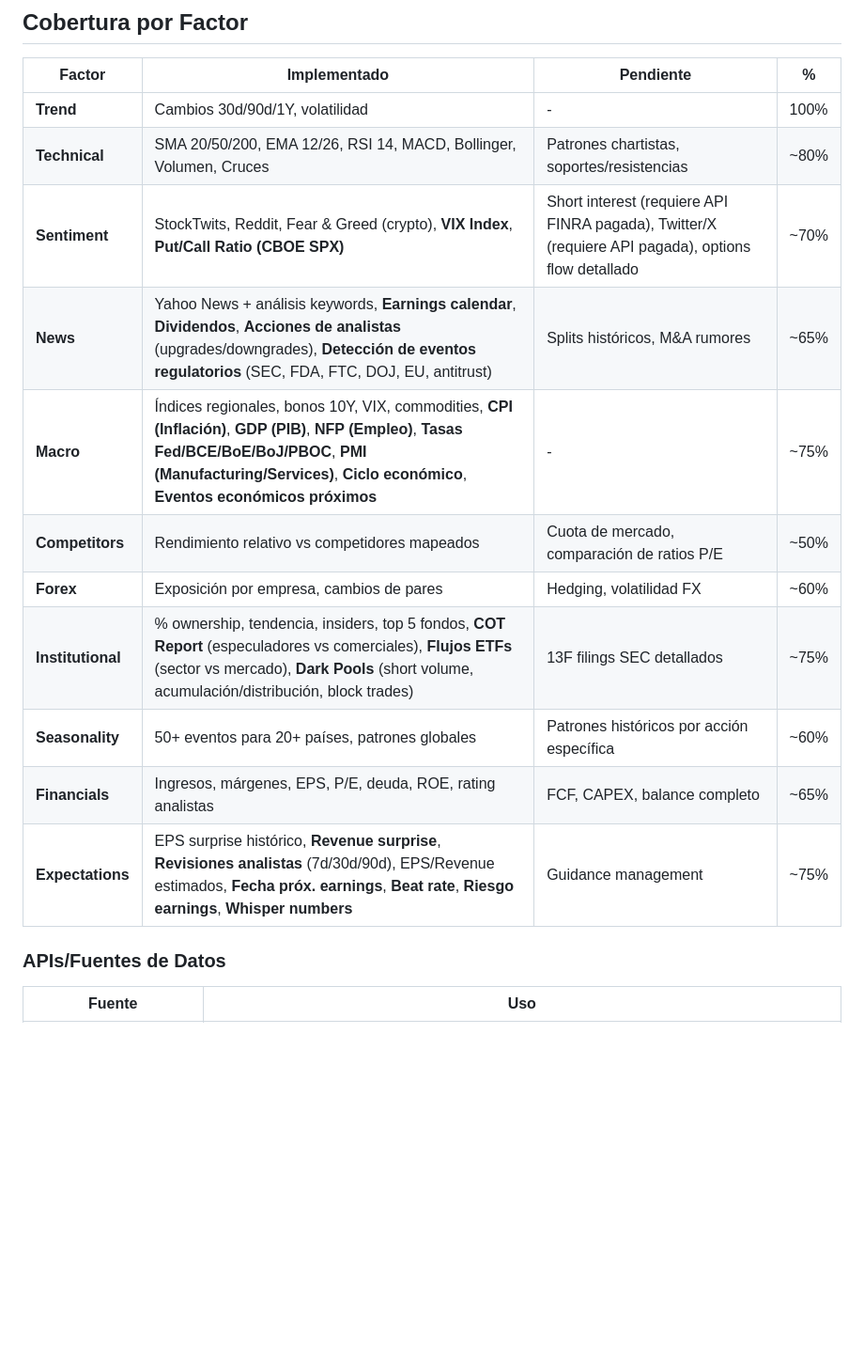
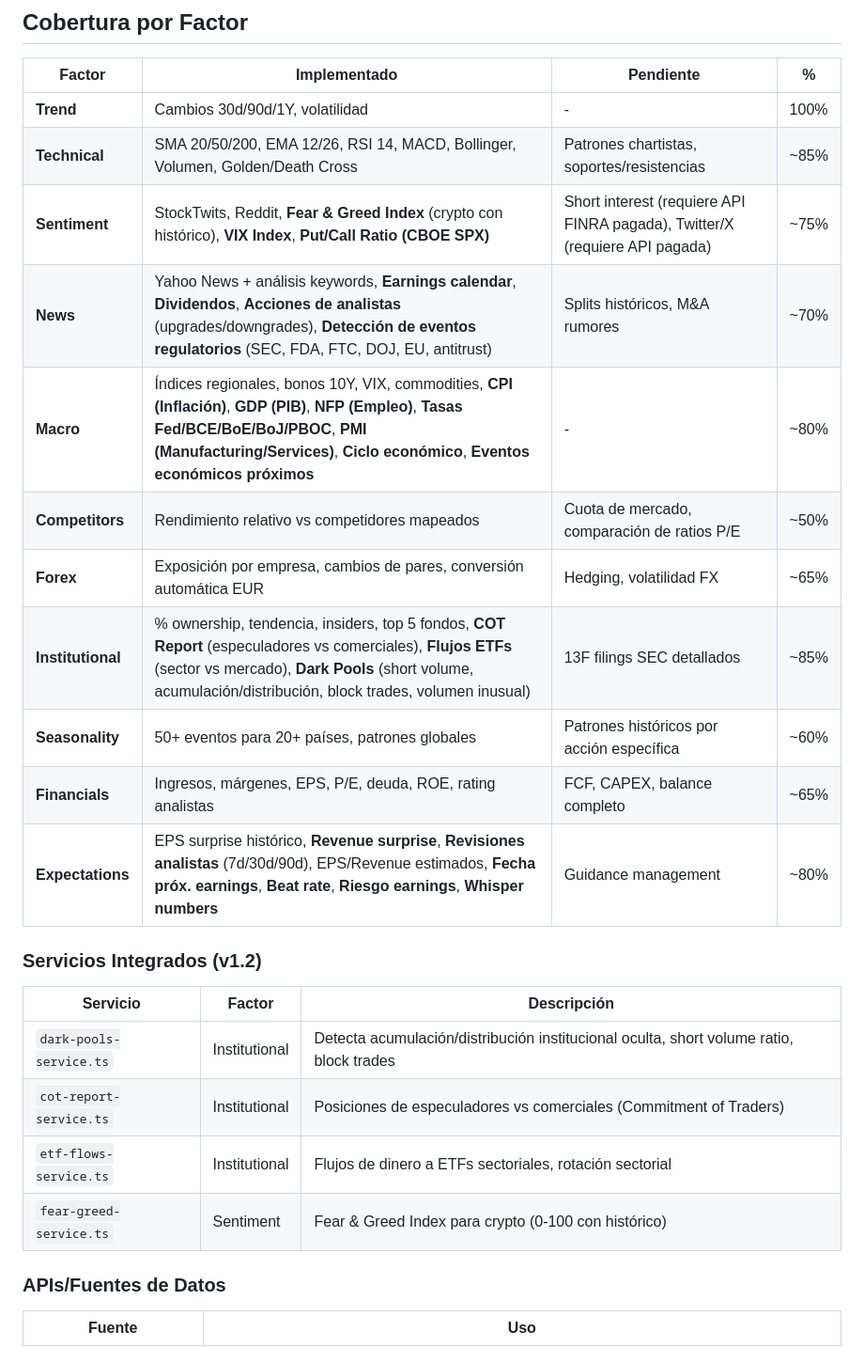
Before and after one commit to ycansam/guess-investor, a Markdown page: CHANGELOG.md, the part around the change printed below. Shown: that part at 94% size. Drawn GitHub-style; blank space fills up the shorter version.

Commit message:
updated changelog [develop]

```diff
--- a/CHANGELOG.md
+++ b/CHANGELOG.md
@@ -259,16 +259,25 @@ Loss = α·DirectionLoss + β·MagnitudeLoss + γ·RangeLoss
 | Factor | Implementado | Pendiente | % |
 |--------|-------------|-----------|---|
 | **Trend** | Cambios 30d/90d/1Y, volatilidad | - | 100% |
-| **Technical** | SMA 20/50/200, EMA 12/26, RSI 14, MACD, Bollinger, Volumen, Cruces | Patrones chartistas, soportes/resistencias | ~80% |
-| **Sentiment** | StockTwits, Reddit, Fear & Greed (crypto), **VIX Index**, **Put/Call Ratio (CBOE SPX)** | Short interest (requiere API FINRA pagada), Twitter/X (requiere API pagada), options flow detallado | ~70% |
-| **News** | Yahoo News + análisis keywords, **Earnings calendar**, **Dividendos**, **Acciones de analistas** (upgrades/downgrades), **Detección de eventos regulatorios** (SEC, FDA, FTC, DOJ, EU, antitrust) | Splits históricos, M&A rumores | ~65% |
-| **Macro** | Índices regionales, bonos 10Y, VIX, commodities, **CPI (Inflación)**, **GDP (PIB)**, **NFP (Empleo)**, **Tasas Fed/BCE/BoE/BoJ/PBOC**, **PMI (Manufacturing/Services)**, **Ciclo económico**, **Eventos económicos próximos** | - | ~75% |
+| **Technical** | SMA 20/50/200, EMA 12/26, RSI 14, MACD, Bollinger, Volumen, Golden/Death Cross | Patrones chartistas, soportes/resistencias | ~85% |
+| **Sentiment** | StockTwits, Reddit, **Fear & Greed Index** (crypto con histórico), **VIX Index**, **Put/Call Ratio (CBOE SPX)** | Short interest (requiere API FINRA pagada), Twitter/X (requiere API pagada) | ~75% |
+| **News** | Yahoo News + análisis keywords, **Earnings calendar**, **Dividendos**, **Acciones de analistas** (upgrades/downgrades), **Detección de eventos regulatorios** (SEC, FDA, FTC, DOJ, EU, antitrust) | Splits históricos, M&A rumores | ~70% |
+| **Macro** | Índices regionales, bonos 10Y, VIX, commodities, **CPI (Inflación)**, **GDP (PIB)**, **NFP (Empleo)**, **Tasas Fed/BCE/BoE/BoJ/PBOC**, **PMI (Manufacturing/Services)**, **Ciclo económico**, **Eventos económicos próximos** | - | ~80% |
 | **Competitors** | Rendimiento relativo vs competidores mapeados | Cuota de mercado, comparación de ratios P/E | ~50% |
-| **Forex** | Exposición por empresa, cambios de pares | Hedging, volatilidad FX | ~60% |
-| **Institutional** | % ownership, tendencia, insiders, top 5 fondos, **COT Report** (especuladores vs comerciales), **Flujos ETFs** (sector vs mercado), **Dark Pools** (short volume, acumulación/distribución, block trades) | 13F filings SEC detallados | ~75% |
+| **Forex** | Exposición por empresa, cambios de pares, conversión automática EUR | Hedging, volatilidad FX | ~65% |
+| **Institutional** | % ownership, tendencia, insiders, top 5 fondos, **COT Report** (especuladores vs comerciales), **Flujos ETFs** (sector vs mercado), **Dark Pools** (short volume, acumulación/distribución, block trades, volumen inusual) | 13F filings SEC detallados | ~85% |
 | **Seasonality** | 50+ eventos para 20+ países, patrones globales | Patrones históricos por acción específica | ~60% |
 | **Financials** | Ingresos, márgenes, EPS, P/E, deuda, ROE, rating analistas | FCF, CAPEX, balance completo | ~65% |
-| **Expectations** | EPS surprise histórico, **Revenue surprise**, **Revisiones analistas** (7d/30d/90d), EPS/Revenue estimados, **Fecha próx. earnings**, **Beat rate**, **Riesgo earnings**, **Whisper numbers** | Guidance management | ~75% |
+| **Expectations** | EPS surprise histórico, **Revenue surprise**, **Revisiones analistas** (7d/30d/90d), EPS/Revenue estimados, **Fecha próx. earnings**, **Beat rate**, **Riesgo earnings**, **Whisper numbers** | Guidance management | ~80% |
+
+### Servicios Integrados (v1.2)
+
+| Servicio | Factor | Descripción |
+|----------|--------|-------------|
+| `dark-pools-service.ts` | Institutional | Detecta acumulación/distribución institucional oculta, short volume ratio, block trades |
+| `cot-report-service.ts` | Institutional | Posiciones de especuladores vs comerciales (Commitment of Traders) |
+| `etf-flows-service.ts` | Institutional | Flujos de dinero a ETFs sectoriales, rotación sectorial |
+| `fear-greed-service.ts` | Sentiment | Fear & Greed Index para crypto (0-100 con histórico) |
 
 ### APIs/Fuentes de Datos
 
```
Also changed, not shown: other parts of CHANGELOG.md (+23 -2 lines).
